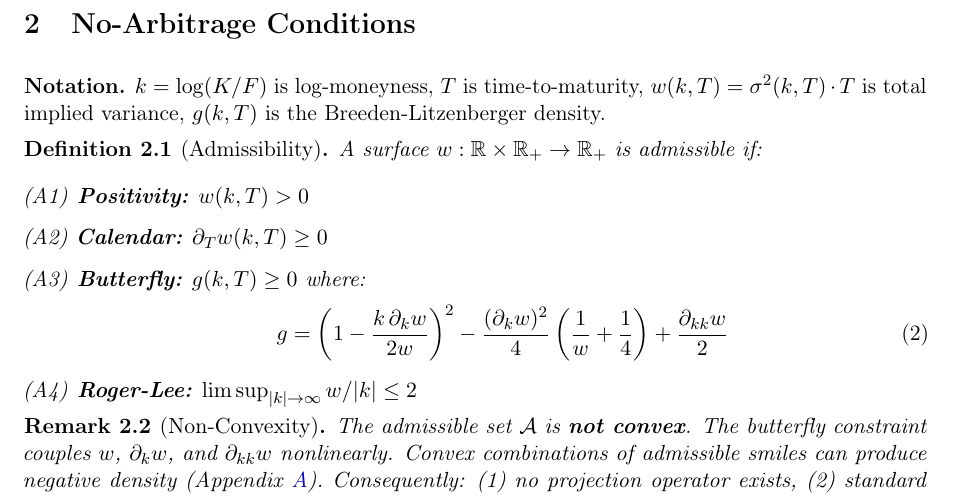
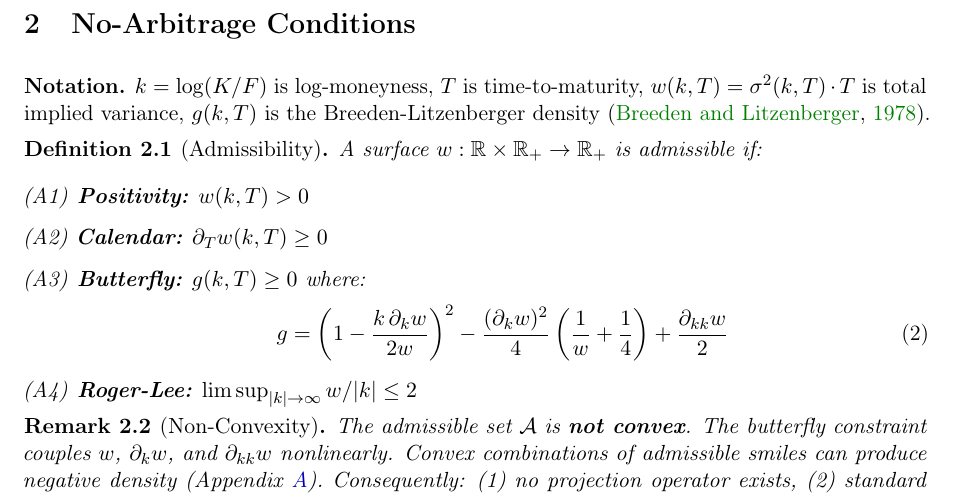
Before and after one commit to Diegotistical/OptionsLab, a LaTeX paper (docs/research/pinn_volatility_paper.tex): part of page 3 of 13, cut so that both start at the same text. Compiled offline with pdfLaTeX.

Commit message:
Fix LaTeX compilation errors for Overleaf

```diff
--- a/docs/research/pinn_volatility_paper.tex
+++ b/docs/research/pinn_volatility_paper.tex
@@ -17,9 +17,9 @@
 \usepackage{bm}
 \usepackage{enumitem}
 \usepackage{microtype}
+\usepackage{natbib}
 \usepackage[colorlinks=true,linkcolor=blue!70!black,citecolor=green!50!black,urlcolor=blue!60!black]{hyperref}
 \usepackage{cleveref}
-\usepackage{natbib}
 
 % Spacing
 \setlength{\parskip}{0.5em}
@@ -35,10 +35,11 @@
 \newtheorem{remark}[theorem]{Remark}
 \newtheorem{example}[theorem]{Example}
 
-% Commands
-\newcommand{\E}{\mathbb{E}}
-\newcommand{\R}{\mathbb{R}}
-\DeclareMathOperator*{\argmin}{arg\,min}
+% Commands (use providecommand to avoid conflicts)
+\providecommand{\E}{\mathbb{E}}
+\renewcommand{\E}{\mathbb{E}}
+\providecommand{\R}{\mathbb{R}}
+\renewcommand{\R}{\mathbb{R}}
 \newcommand{\loss}{\mathcal{L}}
 \newcommand{\totalvar}{w}
 \newcommand{\density}{g}
@@ -125,7 +126,7 @@ We state our caveats upfront:
 \label{sec:constraints}
 %==============================================================================
 
-\textbf{Notation.} $k = \log(K/F)$ is log-moneyness, $T$ is time-to-maturity, $\totalvar(k,T) = \sigma^2(k,T) \cdot T$ is total implied variance, $\density(k,T)$ is the Breeden-Litzenberger density.
+\textbf{Notation.} $k = \log(K/F)$ is log-moneyness, $T$ is time-to-maturity, $\totalvar(k,T) = \sigma^2(k,T) \cdot T$ is total implied variance, $\density(k,T)$ is the Breeden-Litzenberger density~\citep{breeden1978}.
 
 \begin{definition}[Admissibility]
 \label{def:admissibility}
```
